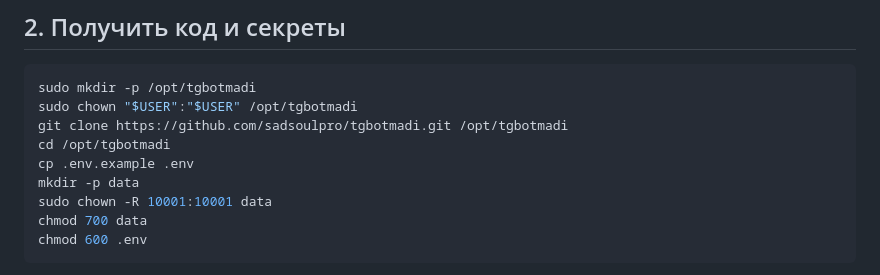
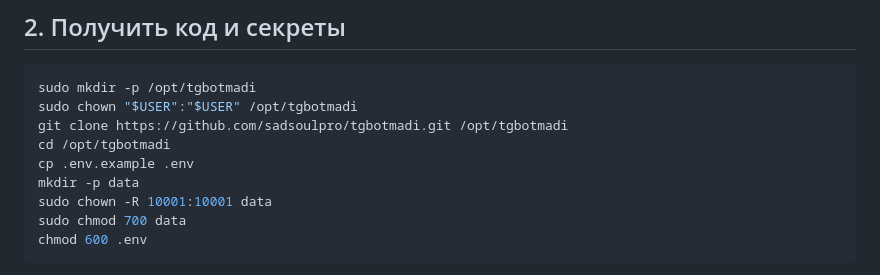
Before and after one commit to sadsoulpro/tgbotmadi, a Markdown page: deploy/README.md, the part around the change. GitHub-like rendering.

Commit message:
Fix data directory permissions in deployment guide

````diff
--- a/deploy/README.md
+++ b/deploy/README.md
@@ -25,7 +25,7 @@ cd /opt/tgbotmadi
 cp .env.example .env
 mkdir -p data
 sudo chown -R 10001:10001 data
-chmod 700 data
+sudo chmod 700 data
 chmod 600 .env
 ```
 
````
